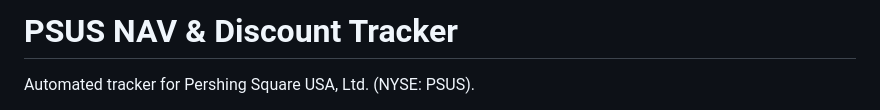
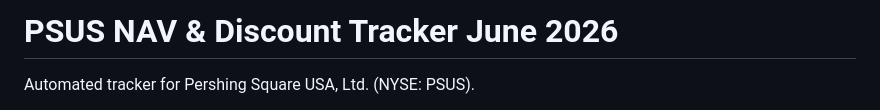
Before and after one commit to jhaik852/PSUS-Discount-to-NAV, a Markdown page: README.md, the part around the change. Drawn GitHub-style.

Commit message:
Update README with new date for PSUS tracker

```diff
--- a/README.md
+++ b/README.md
@@ -1,4 +1,4 @@
-# PSUS NAV & Discount Tracker
+# PSUS NAV & Discount Tracker  June 2026
 
 Automated tracker for Pershing Square USA, Ltd. (NYSE: PSUS).
 
```
